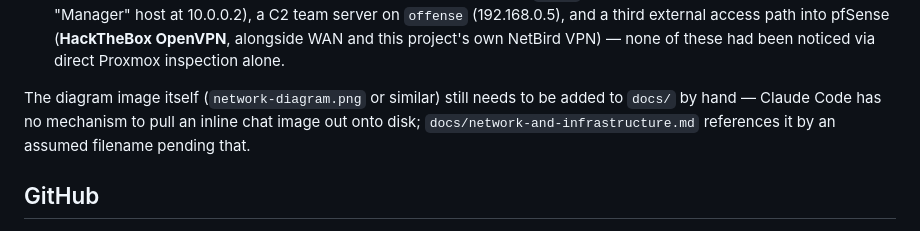
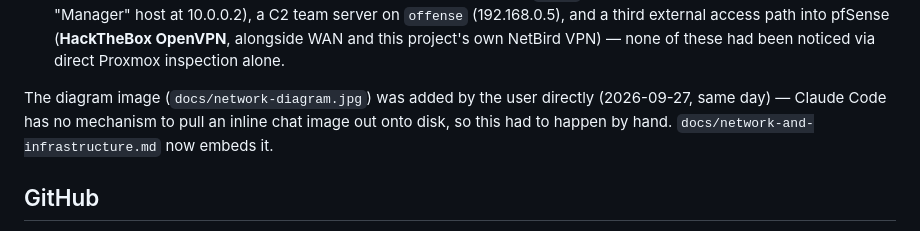
Before and after one commit to CyberHawks-IIT/cyber-range, a Markdown page: CLAUDE.md, the part around the change. Rendered like a GitHub page.

```diff
--- a/CLAUDE.md
+++ b/CLAUDE.md
@@ -1197,10 +1197,10 @@ surfaced, resolved with the user directly rather than guessed at:
   and this project's own NetBird VPN) — none of these had been noticed via
   direct Proxmox inspection alone.
 
-The diagram image itself (`network-diagram.png` or similar) still needs to
-be added to `docs/` by hand — Claude Code has no mechanism to pull an
-inline chat image out onto disk; `docs/network-and-infrastructure.md`
-references it by an assumed filename pending that.
+The diagram image (`docs/network-diagram.jpg`) was added by the user
+directly (2026-09-27, same day) — Claude Code has no mechanism to pull an
+inline chat image out onto disk, so this had to happen by hand.
+`docs/network-and-infrastructure.md` now embeds it.
 
 ## GitHub
 
```
Also changed, not shown: docs/network-and-infrastructure.md (+4 -3 lines), docs/network-diagram.jpg (added).
